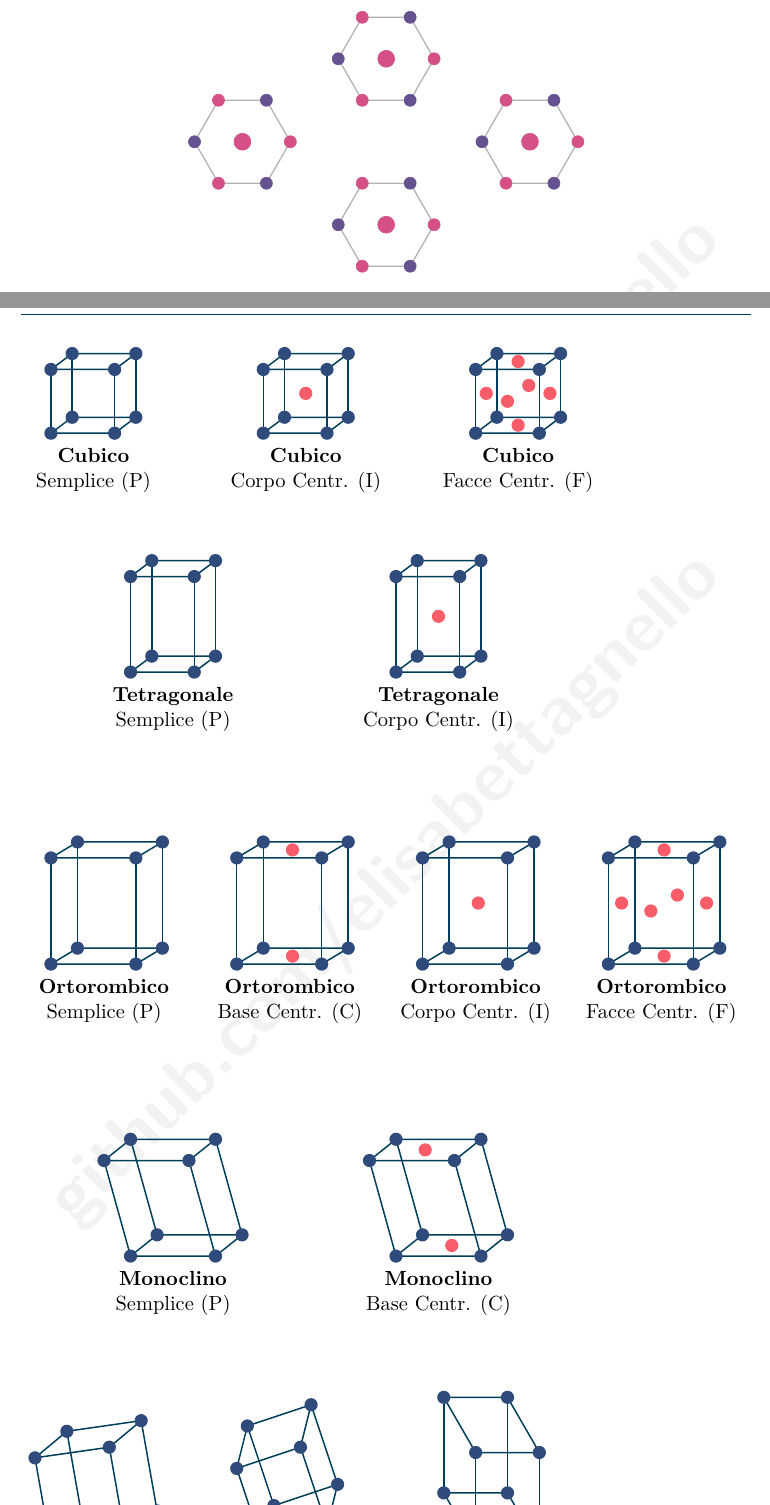
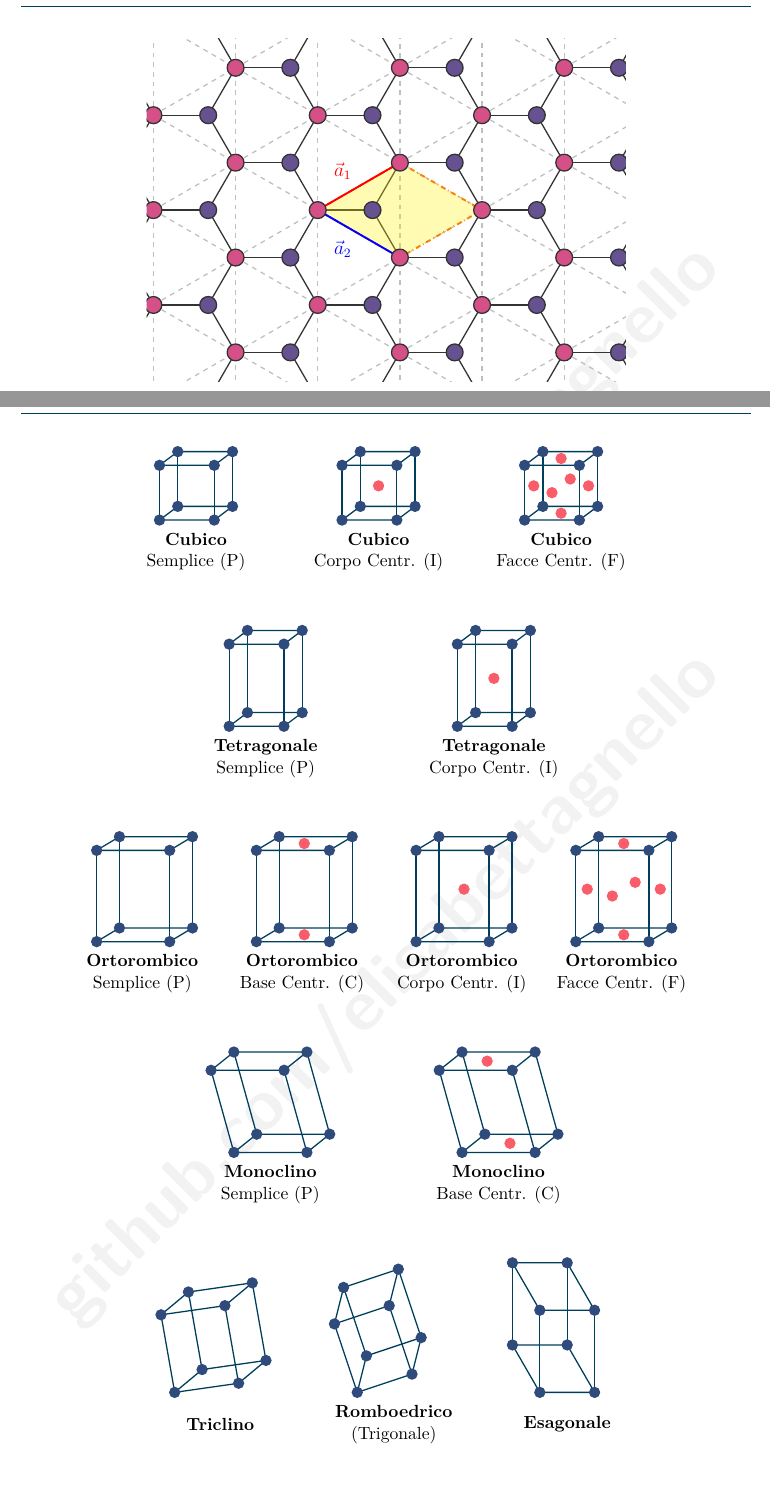
Before and after one commit to elisabettagnello/elisabetta-physics-notes, a LaTeX book (src/Materia_Condensata_I/main.tex, which reads src/Materia_Condensata_I/01.tex): two parts of pages 8 and 14 of 17 before the commit and two parts of pages 8 and 13 of 16 after it, joined at a grey line, cut at the place of the change, the shorter picture padded with empty space. Compiled offline with pdfLaTeX.

Commit message:
Update 01.tex

```diff
--- a/src/Materia_Condensata_I/01.tex
+++ b/src/Materia_Condensata_I/01.tex
@@ -178,23 +178,65 @@ Se si aggiunge il \textbf{punto centrale} a ciascun esagono dell'honeycomb, la s
 \vspace{0.5cm}
 \begin{center}
 \begin{tikzpicture}[scale=1.5]
-  \def\r{0.7}
-  % Ripetiamo la cella di base per formare la rete
-  \foreach \dx/\dy in {0/0, 2.1/1.212, 2.1/-1.212, 4.2/0} {
-    \begin{scope}[shift={(\dx,\dy)}]
-      % Esagono
-      \draw[thick, gray!60] (0:\r) \foreach \a in {60,120,...,359} { -- (\a:\r) } -- cycle;
-      % Punti sui vertici (alternati rosa e viola usando i tuoi colori)
-      \filldraw[colorE] (0:\r) circle (2.5pt);
-      \filldraw[colorC] (60:\r) circle (2.5pt);
-      \filldraw[colorE] (120:\r) circle (2.5pt);
-      \filldraw[colorC] (180:\r) circle (2.5pt);
-      \filldraw[colorE] (240:\r) circle (2.5pt);
-      \filldraw[colorC] (300:\r) circle (2.5pt);
-      % Punto centrale (stesso colore di una sub-lattice per renderlo triangolare)
-      \filldraw[colorE] (0,0) circle (3.5pt);
-    \end{scope}
+  % Distanza tra i primi vicini (lunghezza del legame)
+  \def\r{0.8}
+
+  % Componenti dei vettori primitivi del reticolo di Bravais
+  \pgfmathsetmacro{\ax}{1.5*\r}
+  \pgfmathsetmacro{\ay}{\r*sqrt(3)/2}
+
+
+  % Clip per mantenere i bordi del disegno puliti
+  \clip (-2.5, -2.5) rectangle (4.5, 2.5);
+
+  % 1. Reticolo di Bravais (Griglia triangolare) - Linee tratteggiate
+  % Collega solo i siti equivalenti (sottoreticolo A)
+  \foreach \n in {-4,...,4} {
+    \foreach \m in {-4,...,4} {
+      \coordinate (A) at (\n*\ax + \m*\ax, \n*\ay - \m*\ay);
+
+      \draw[dashed, gray!50, thick] (A) -- ++(\ax, \ay);
+      \draw[dashed, gray!50, thick] (A) -- ++(\ax, -\ay);
+      \draw[dashed, gray!50, thick] (A) -- ++(0, 2*\ay);
     }
+  }
+
+  % 2. Legami fisici del reticolo Honeycomb
+  \foreach \n in {-4,...,4} {
+    \foreach \m in {-4,...,4} {
+      \coordinate (A) at (\n*\ax + \m*\ax, \n*\ay - \m*\ay);
+
+      % Tre legami dal sito A verso i vicini B
+      \draw[thick, black!80] (A) -- ++(\r, 0);
+      \draw[thick, black!80] (A) -- ++(-0.5*\r, \ay);
+      \draw[thick, black!80] (A) -- ++(-0.5*\r, -\ay);
+    }
+  }
+
+  % 3. Cella Primitiva del reticolo di Bravais
+  \coordinate (O) at (0,0);
+  \coordinate (a1) at (\ax, \ay);
+  \coordinate (a2) at (\ax, -\ay);
+  \coordinate (a1a2) at (2*\ax, 0);
+
+  \fill[yellow, opacity=0.3] (O) -- (a1) -- (a1a2) -- (a2) -- cycle;
+  \draw[dash dot, orange, very thick] (O) -- (a1) -- (a1a2) -- (a2) -- cycle;
+
+  % 4. Vettori primitivi a1 e a2
+  \draw[->, very thick, red] (O) -- (a1) node[midway, above left] {$\vec{a}_1$};
+  \draw[->, very thick, blue] (O) -- (a2) node[midway, below left] {$\vec{a}_2$};
+
+  % 5. Atomi (disegnati per ultimi per coprire le giunzioni delle linee)
+  \foreach \n in {-4,...,4} {
+    \foreach \m in {-4,...,4} {
+      \coordinate (A) at (\n*\ax + \m*\ax, \n*\ay - \m*\ay);
+      \coordinate (B) at (\n*\ax + \m*\ax + \r, \n*\ay - \m*\ay);
+
+      \filldraw[fill=colorE, draw=black!80, thick] (A) circle (3.5pt);
+      \filldraw[fill=colorC, draw=black!80, thick] (B) circle (3.5pt);
+    }
+  }
+
 \end{tikzpicture}
 \end{center}
 \vspace{0.5cm}
@@ -422,5 +464,3 @@ Cubico & 1 & 2 (FCC, BCC) & \textbf{3} \\ \hline
-    font=\small
-]
+    dotF/.style={circle, fill=colorF, inner sep=2.5pt}
+}
 
-% Macro per disegnare la scatola di base in 3D
-\def\drawbasecell{
@@ -450,62 +496,76 @@ Cubico & 1 & 2 (FCC, BCC) & \textbf{3} \\ \hline
         \begin{scope}[x={(1.2cm,0cm)}, y={(0.4cm,0.3cm)}, z={(0cm,1.2cm)}] \drawbasecell \addface \end{scope}
         \node[align=center] at (0.8,-0.7) {\textbf{Cubico}\\Facce Centr. (F)};
     \end{scope}
+\end{tikzpicture}
+
+\vspace{1cm} % Spazio per far respirare le righe e permettere il pagebreak
 
 % --- RIGA 2: TETRAGONALE ---
-\begin{scope}[shift={(1.5,-4.5)}]
+\begin{tikzpicture}[font=\small]
+    \begin{scope}[shift={(0,0)}]
         \begin{scope}[x={(1.2cm,0cm)}, y={(0.4cm,0.3cm)}, z={(0cm,1.8cm)}] \drawbasecell \end{scope}
         \node[align=center] at (0.8,-0.7) {\textbf{Tetragonale}\\Semplice (P)};
     \end{scope}
-\begin{scope}[shift={(6.5,-4.5)}]
+    \begin{scope}[shift={(5,0)}]
         \begin{scope}[x={(1.2cm,0cm)}, y={(0.4cm,0.3cm)}, z={(0cm,1.8cm)}] \drawbasecell \addbody \end{scope}
         \node[align=center] at (0.8,-0.7) {\textbf{Tetragonale}\\Corpo Centr. (I)};
     \end{scope}
+\end{tikzpicture}
+
+\vspace{1cm}
 
 % --- RIGA 3: ORTOROMBICO ---
-\begin{scope}[shift={(0,-10)}]
+\begin{tikzpicture}[font=\small]
+    \begin{scope}[shift={(0,0)}]
         \begin{scope}[x={(1.6cm,0cm)}, y={(0.5cm,0.3cm)}, z={(0cm,2cm)}] \drawbasecell \end{scope}
         \node[align=center] at (1.0,-0.7) {\textbf{Ortorombico}\\Semplice (P)};
     \end{scope}
-\begin{scope}[shift={(3.5,-10)}]
+    \begin{scope}[shift={(3.5,0)}]
         \begin{scope}[x={(1.6cm,0cm)}, y={(0.5cm,0.3cm)}, z={(0cm,2cm)}] \drawbasecell \addbase \end{scope}
         \node[align=center] at (1.0,-0.7) {\textbf{Ortorombico}\\Base Centr. (C)};
     \end{scope}
-\begin{scope}[shift={(7,-10)}]
+    \begin{scope}[shift={(7,0)}]
         \begin{scope}[x={(1.6cm,0cm)}, y={(0.5cm,0.3cm)}, z={(0cm,2cm)}] \drawbasecell \addbody \end{scope}
         \node[align=center] at (1.0,-0.7) {\textbf{Ortorombico}\\Corpo Centr. (I)};
     \end{scope}
-\begin{scope}[shift={(10.5,-10)}]
+    \begin{scope}[shift={(10.5,0)}]
         \begin{scope}[x={(1.6cm,0cm)}, y={(0.5cm,0.3cm)}, z={(0cm,2cm)}] \drawbasecell \addface \end{scope}
         \node[align=center] at (1.0,-0.7) {\textbf{Ortorombico}\\Facce Centr. (F)};
     \end{scope}
+\end{tikzpicture}
+
+\vspace{1cm}
 
 % --- RIGA 4: MONOCLINO ---
-\begin{scope}[shift={(1.5,-15.5)}]
+\begin{tikzpicture}[font=\small]
+    \begin{scope}[shift={(0,0)}]
         \begin{scope}[x={(1.6cm,0cm)}, y={(0.5cm,0.4cm)}, z={(-0.5cm,1.8cm)}] \drawbasecell \end{scope}
         \node[align=center] at (0.8,-0.7) {\textbf{Monoclino}\\Semplice (P)};
     \end{scope}
-\begin{scope}[shift={(6.5,-15.5)}]
+    \begin{scope}[shift={(5,0)}]
         \begin{scope}[x={(1.6cm,0cm)}, y={(0.5cm,0.4cm)}, z={(-0.5cm,1.8cm)}] \drawbasecell \addbase \end{scope}
         \node[align=center] at (0.8,-0.7) {\textbf{Monoclino}\\Base Centr. (C)};
     \end{scope}
+\end{tikzpicture}
+
+\vspace{1cm}
 
 % --- RIGA 5: TRICLINO, ROMBOEDRICO, ESAGONALE ---
-\begin{scope}[shift={(0,-21)}]
+\begin{tikzpicture}[font=\small]
+    \begin{scope}[shift={(0,0)}]
         \begin{scope}[x={(1.4cm,0.2cm)}, y={(0.6cm,0.5cm)}, z={(-0.3cm,1.7cm)}] \drawbasecell \end{scope}
         \node[align=center] at (1.0,-0.7) {\textbf{Triclino}};
     \end{scope}
-\begin{scope}[shift={(4,-21)}]
+    \begin{scope}[shift={(4,0)}]
         \begin{scope}[x={(1.2cm,0.4cm)}, y={(0.2cm,0.8cm)}, z={(-0.5cm,1.5cm)}] \drawbasecell \end{scope}
         \node[align=center] at (0.8,-0.7) {\textbf{Romboedrico}\\(Trigonale)};
     \end{scope}
-\begin{scope}[shift={(8,-21)}]
-    % Esagonale prismatico (base rombo a 120 gradi)
+    \begin{scope}[shift={(8,0)}]
         \begin{scope}[x={(1.2cm,0cm)}, y={(-0.6cm,1.039cm)}, z={(0cm,1.8cm)}] \drawbasecell \end{scope}
         \node[align=center] at (0.6,-0.7) {\textbf{Esagonale}};
     \end{scope}
+\end{tikzpicture}
 
-\end{tikzpicture}
-}
 \end{center}
 \vspace{0.5cm}
 
```
Also changed, not shown: src/Materia_Condensata_I/01.tex (44 more changed lines). Lines whose indentation alone changed are shown as unchanged.
